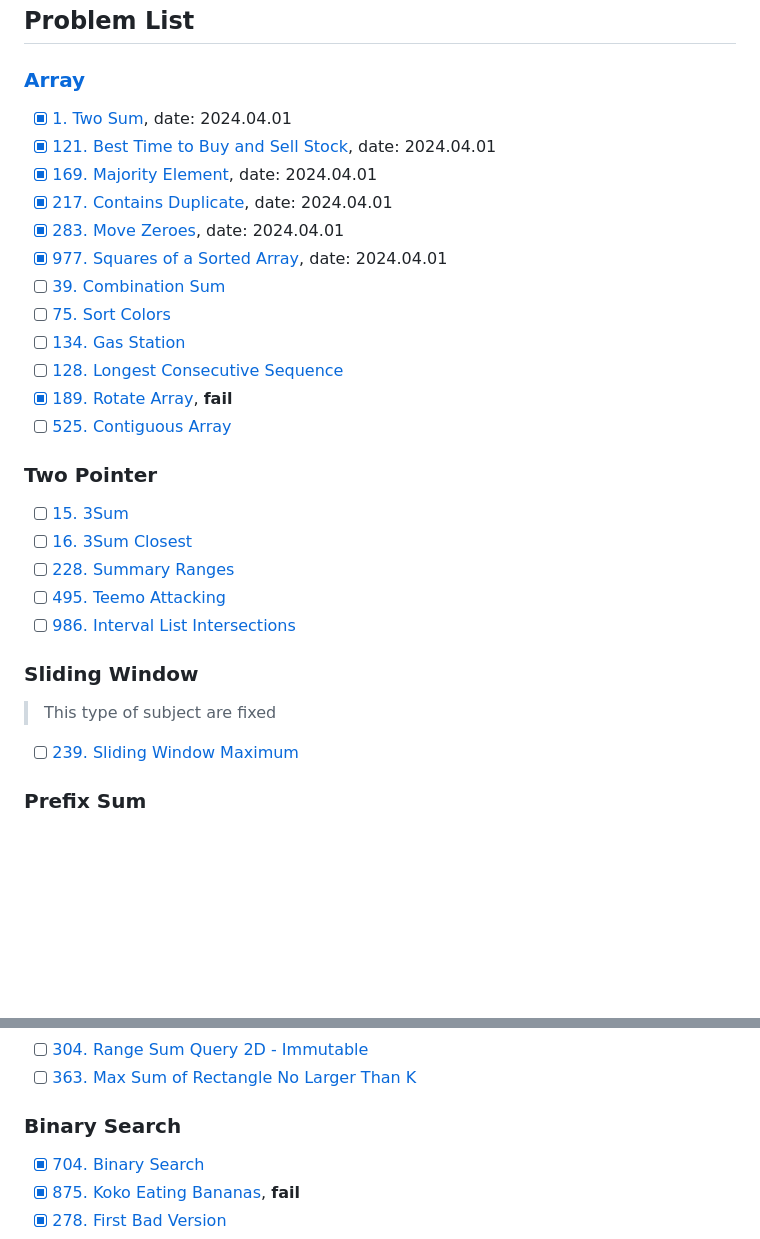
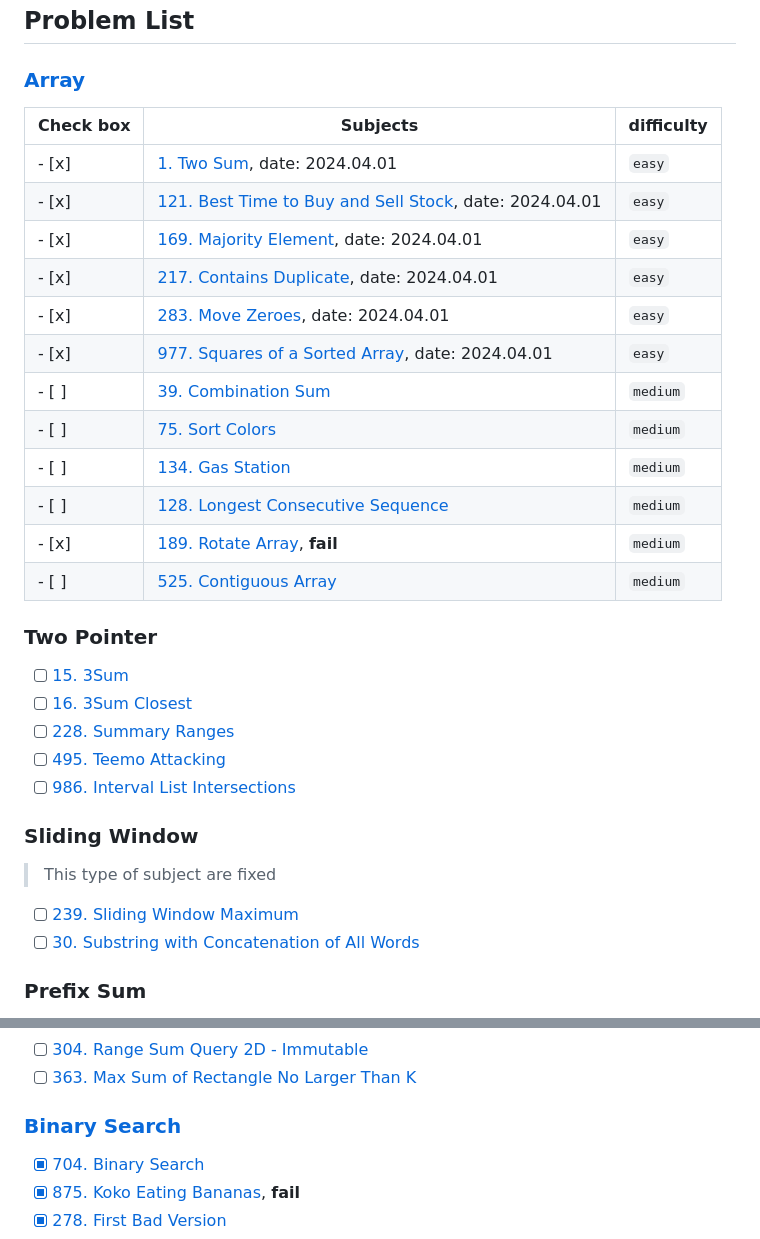
Before and after one commit to zoanana990/note, a Markdown page: algorithm/README.md, 2 parts joined by grey strips. GitHub-like rendering; blank space fills up the shorter version.

```diff
--- a/algorithm/README.md
+++ b/algorithm/README.md
@@ -18,18 +18,20 @@ There are several points in the video:
 
 ## Problem List
 ### [Array](./array)
-- [x] [1. Two Sum](https://leetcode.com/problems/two-sum/description/), date: 2024.04.01
-- [x] [121. Best Time to Buy and Sell Stock](https://leetcode.com/problems/best-time-to-buy-and-sell-stock/description/), date: 2024.04.01
-- [x] [169. Majority Element](https://leetcode.com/problems/majority-element/description/), date: 2024.04.01
-- [x] [217. Contains Duplicate](https://leetcode.com/problems/contains-duplicate/description/), date: 2024.04.01
-- [x] [283. Move Zeroes](https://leetcode.com/problems/move-zeroes/description/), date: 2024.04.01
-- [x] [977. Squares of a Sorted Array](https://leetcode.com/problems/squares-of-a-sorted-array/description/), date: 2024.04.01
-- [ ] [39. Combination Sum](https://leetcode.com/problems/combination-sum/description/)
-- [ ] [75. Sort Colors](https://leetcode.com/problems/sort-colors/description/)
-- [ ] [134. Gas Station](https://leetcode.com/problems/gas-station/description/)
-- [ ] [128. Longest Consecutive Sequence](https://leetcode.com/problems/longest-consecutive-sequence/description/)
-- [x] [189. Rotate Array](https://leetcode.com/problems/rotate-array/description/), **fail**
-- [ ] [525. Contiguous Array](https://leetcode.com/problems/contiguous-array/description/)
+| Check box| Subjects| difficulty |
+|--| --| -- |
+| - [x] |[1. Two Sum](https://leetcode.com/problems/two-sum/description/), date: 2024.04.01| `easy` |
+| - [x] |[121. Best Time to Buy and Sell Stock](https://leetcode.com/problems/best-time-to-buy-and-sell-stock/description/), date: 2024.04.01 |  `easy` |
+| - [x] |[169. Majority Element](https://leetcode.com/problems/majority-element/description/), date: 2024.04.01|  `easy` |
+| - [x] |[217. Contains Duplicate](https://leetcode.com/problems/contains-duplicate/description/), date: 2024.04.01|  `easy` |
+| - [x] |[283. Move Zeroes](https://leetcode.com/problems/move-zeroes/description/), date: 2024.04.01|  `easy` |
+| - [x] |[977. Squares of a Sorted Array](https://leetcode.com/problems/squares-of-a-sorted-array/description/), date: 2024.04.01|  `easy` |
+| - [ ] |[39. Combination Sum](https://leetcode.com/problems/combination-sum/description/)| `medium` |
+| - [ ] |[75. Sort Colors](https://leetcode.com/problems/sort-colors/description/)| `medium` |
+| - [ ] |[134. Gas Station](https://leetcode.com/problems/gas-station/description/) | `medium` |
+| - [ ] |[128. Longest Consecutive Sequence](https://leetcode.com/problems/longest-consecutive-sequence/description/) | `medium` |
+| - [x] |[189. Rotate Array](https://leetcode.com/problems/rotate-array/description/), **fail** | `medium` |
+| - [ ] |[525. Contiguous Array](https://leetcode.com/problems/contiguous-array/description/) | `medium` |
 
 ### Two Pointer
 - [ ] [15. 3Sum](https://leetcode.com/problems/3sum/description/)
@@ -41,6 +43,7 @@ There are several points in the video:
 ### Sliding Window
 > This type of subject are fixed
 - [ ] [239. Sliding Window Maximum](https://leetcode.com/problems/sliding-window-maximum/)
+- [ ] [30. Substring with Concatenation of All Words](https://leetcode.com/problems/substring-with-concatenation-of-all-words/description/)
 
 ### Prefix Sum
 - [x] [238. Product of Array Except Self](https://leetcode.com/problems/product-of-array-except-self/description/), "prefix sum", **fail**
@@ -52,7 +55,7 @@ There are several points in the video:
 - [ ] [304. Range Sum Query 2D - Immutable](https://leetcode.com/problems/range-sum-query-2d-immutable/description/)
 - [ ] [363. Max Sum of Rectangle No Larger Than K](https://leetcode.com/problems/max-sum-of-rectangle-no-larger-than-k/description/)
 
-### Binary Search
+### [Binary Search](./array/binary_search/README.md)
 - [x] [704. Binary Search](https://leetcode.com/problems/binary-search/description/)
 - [x] [875. Koko Eating Bananas](https://leetcode.com/problems/koko-eating-bananas/description/), **fail**
 - [x] [278. First Bad Version](https://leetcode.com/problems/first-bad-version/description/)
```
Also changed, not shown: algorithm/sliding_window/sliding_window.md (deleted, +0 -1 lines), 1 other file.
